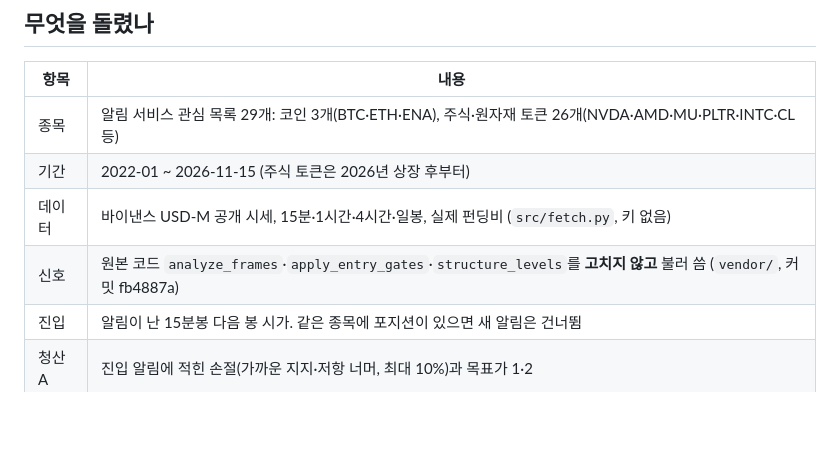
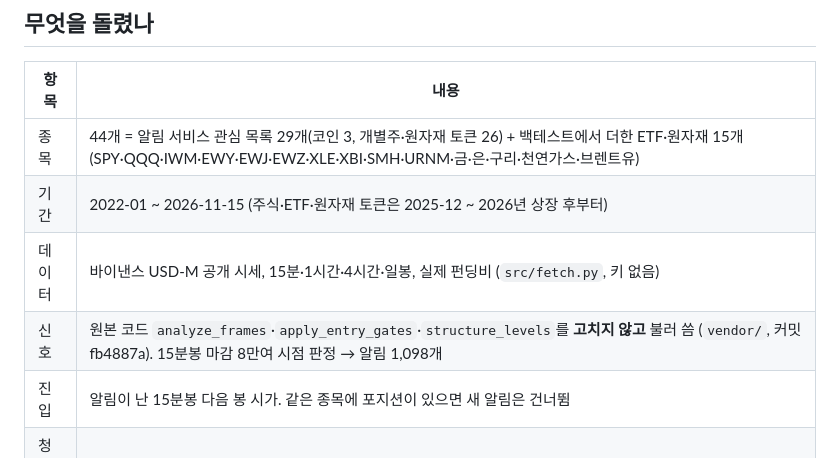
Before and after one commit to t01054532884-lang/swing-backtest, a Markdown page: README.md, the part around one of its changes. Rendered like a GitHub page; blank space fills up the shorter version.

```diff
--- a/README.md
+++ b/README.md
@@ -13,10 +13,10 @@
 
 | 항목 | 내용 |
 |---|---|
-| 종목 | 알림 서비스 관심 목록 29개: 코인 3개(BTC·ETH·ENA), 주식·원자재 토큰 26개(NVDA·AMD·MU·PLTR·INTC·CL 등) |
-| 기간 | 2022-01 ~ 2026-11-15 (주식 토큰은 2026년 상장 후부터) |
+| 종목 | 44개 = 알림 서비스 관심 목록 29개(코인 3, 개별주·원자재 토큰 26) + 백테스트에서 더한 ETF·원자재 15개(SPY·QQQ·IWM·EWY·EWJ·EWZ·XLE·XBI·SMH·URNM·금·은·구리·천연가스·브렌트유) |
+| 기간 | 2022-01 ~ 2026-11-15 (주식·ETF·원자재 토큰은 2025-12 ~ 2026년 상장 후부터) |
 | 데이터 | 바이낸스 USD-M 공개 시세, 15분·1시간·4시간·일봉, 실제 펀딩비 (`src/fetch.py`, 키 없음) |
-| 신호 | 원본 코드 `analyze_frames`·`apply_entry_gates`·`structure_levels`를 **고치지 않고** 불러 씀 (`vendor/`, 커밋 fb4887a) |
+| 신호 | 원본 코드 `analyze_frames`·`apply_entry_gates`·`structure_levels`를 **고치지 않고** 불러 씀 (`vendor/`, 커밋 fb4887a). 15분봉 마감 8만여 시점 판정 → 알림 1,098개 |
 | 진입 | 알림이 난 15분봉 다음 봉 시가. 같은 종목에 포지션이 있으면 새 알림은 건너뜀 |
 | 청산 A | 진입 알림에 적힌 손절(가까운 지지·저항 너머, 최대 10%)과 목표가 1·2 |
 | 청산 B | 보유 감시 알림 규칙: 평균가 대비 10% 손절, +10%·+20%에서 1/3씩 익절 |
```
Also changed, not shown: other parts of README.md (+27 -24 lines), docs/equity.png, 16 other files.
